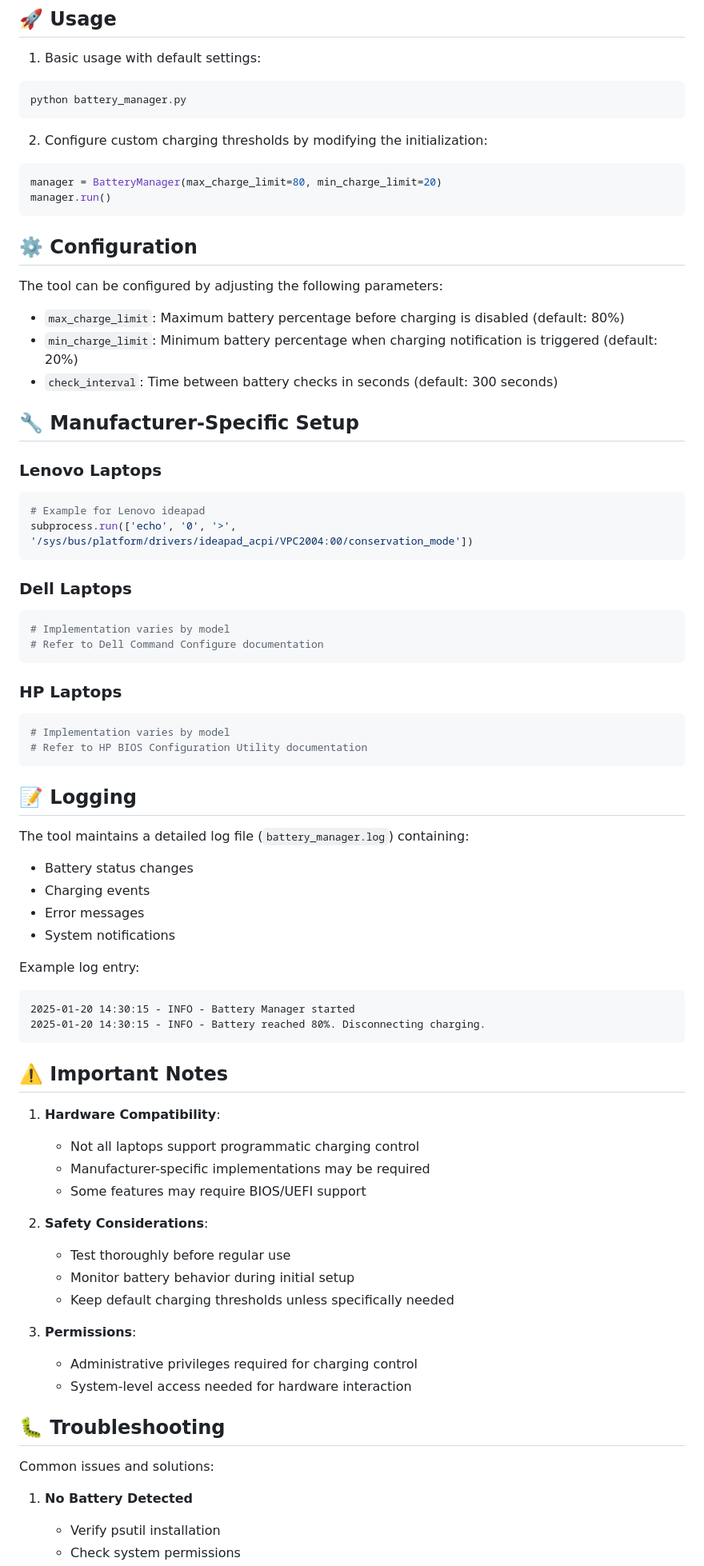
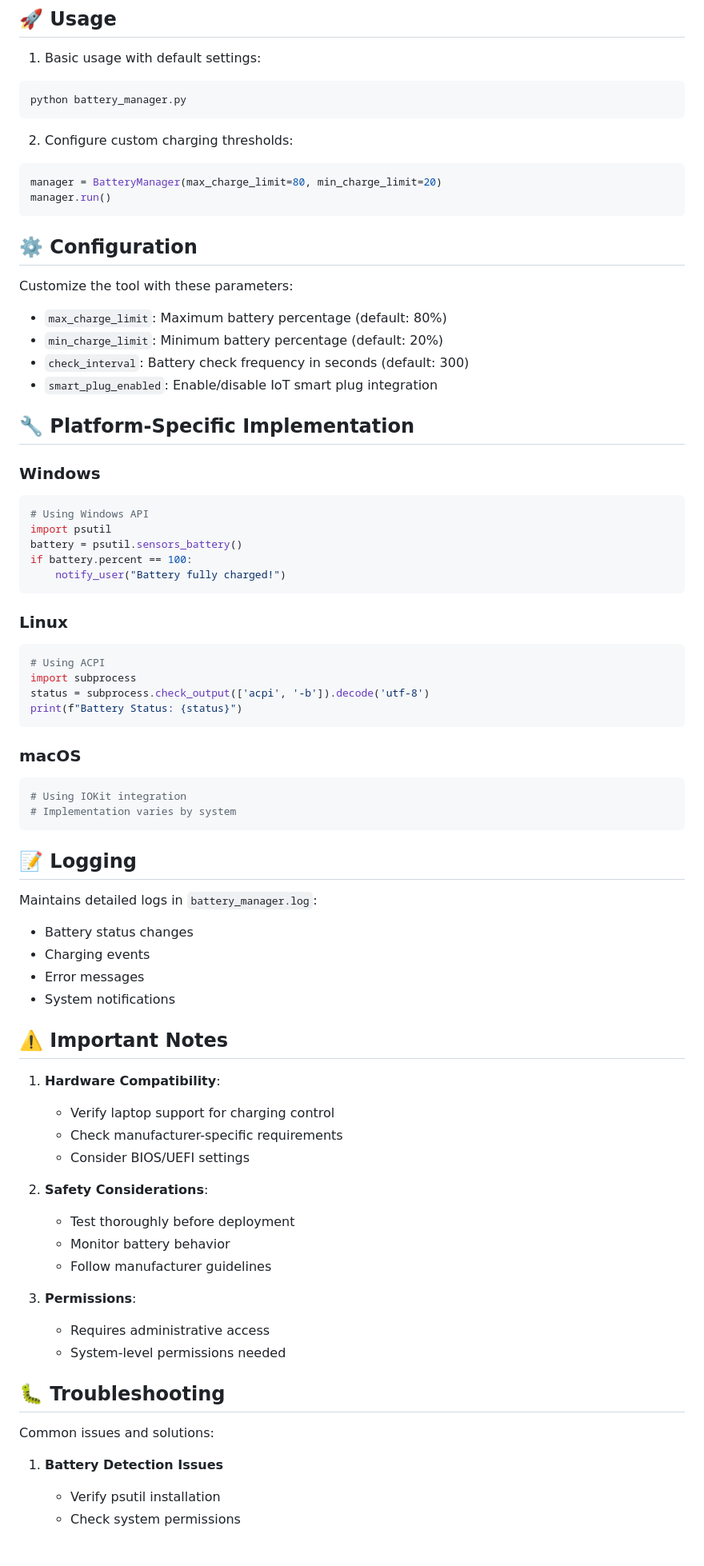
Before and after one commit to stephenombuya/Laptop-Battery-Management-Tool, a Markdown page: README.md, the part around one of its changes. Shown at 80% size. GitHub-like rendering; blank space fills up the shorter version.

````diff
--- a/README.md
+++ b/README.md
@@ -46,7 +78,7 @@ pip install psutil
 python battery_manager.py
 ```
 
-2. Configure custom charging thresholds by modifying the initialization:
+2. Configure custom charging thresholds:
 ```python
 manager = BatteryManager(max_charge_limit=80, min_charge_limit=20)
 manager.run()
@@ -54,66 +86,66 @@ manager.run()
 
 ## ⚙️ Configuration
 
-The tool can be configured by adjusting the following parameters:
+Customize the tool with these parameters:
 
-- `max_charge_limit`: Maximum battery percentage before charging is disabled (default: 80%)
-- `min_charge_limit`: Minimum battery percentage when charging notification is triggered (default: 20%)
-- `check_interval`: Time between battery checks in seconds (default: 300 seconds)
+- `max_charge_limit`: Maximum battery percentage (default: 80%)
+- `min_charge_limit`: Minimum battery percentage (default: 20%)
+- `check_interval`: Battery check frequency in seconds (default: 300)
+- `smart_plug_enabled`: Enable/disable IoT smart plug integration
 
-## 🔧 Manufacturer-Specific Setup
+## 🔧 Platform-Specific Implementation
 
-### Lenovo Laptops
+### Windows
 ```python
-# Example for Lenovo ideapad
-subprocess.run(['echo', '0', '>', '/sys/bus/platform/drivers/ideapad_acpi/VPC2004:00/conservation_mode'])
+# Using Windows API
+import psutil
+battery = psutil.sensors_battery()
+if battery.percent == 100:
+    notify_user("Battery fully charged!")
 ```
 
-### Dell Laptops
+### Linux
 ```python
-# Implementation varies by model
-# Refer to Dell Command Configure documentation
+# Using ACPI
+import subprocess
+status = subprocess.check_output(['acpi', '-b']).decode('utf-8')
+print(f"Battery Status: {status}")
 ```
 
-### HP Laptops
+### macOS
 ```python
-# Implementation varies by model
-# Refer to HP BIOS Configuration Utility documentation
+# Using IOKit integration
+# Implementation varies by system
 ```
 
 ## 📝 Logging
 
-The tool maintains a detailed log file (`battery_manager.log`) containing:
+Maintains detailed logs in `battery_manager.log`:
 - Battery status changes
 - Charging events
 - Error messages
 - System notifications
 
-Example log entry:
-```
-2025-01-20 14:30:15 - INFO - Battery Manager started
-2025-01-20 14:30:15 - INFO - Battery reached 80%. Disconnecting charging.
-```
-
 ## ⚠️ Important Notes
 
 1. **Hardware Compatibility**:
-   - Not all laptops support programmatic charging control
-   - Manufacturer-specific implementations may be required
-   - Some features may require BIOS/UEFI support
+   - Verify laptop support for charging control
+   - Check manufacturer-specific requirements
+   - Consider BIOS/UEFI settings
 
 2. **Safety Considerations**:
-   - Test thoroughly before regular use
-   - Monitor battery behavior during initial setup
-   - Keep default charging thresholds unless specifically needed
+   - Test thoroughly before deployment
+   - Monitor battery behavior
+   - Follow manufacturer guidelines
 
 3. **Permissions**:
-   - Administrative privileges required for charging control
-   - System-level access needed for hardware interaction
+   - Requires administrative access
+   - System-level permissions needed
 
 ## 🐛 Troubleshooting
 
 Common issues and solutions:
 
-1. **No Battery Detected**
+1. **Battery Detection Issues**
    - Verify psutil installation
    - Check system permissions
````
Also changed, not shown: other parts of README.md (+53 -20 lines).
